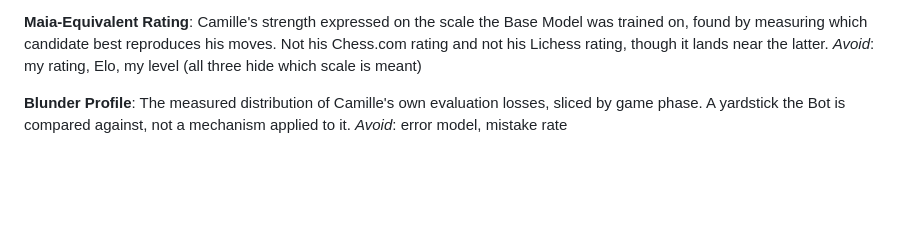
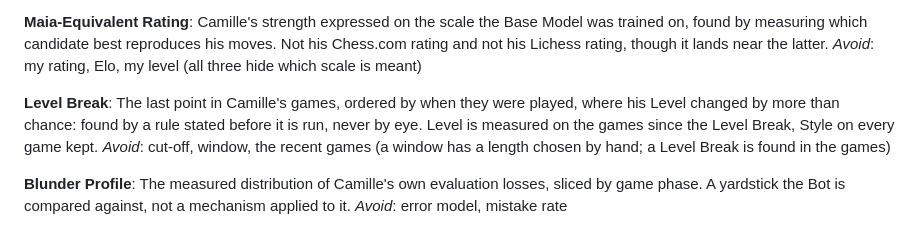
Before and after one commit to CamilleBochard/ChessMe, a Markdown page: CONTEXT.md, the part around the change. GitHub-like rendering; blank space fills up the shorter version.

```diff
--- a/CONTEXT.md
+++ b/CONTEXT.md
@@ -28,6 +28,14 @@ Camille's strength expressed on the scale the Base Model was trained on, found b
 measuring which candidate best reproduces his moves. Not his Chess.com rating and
 not his Lichess rating, though it lands near the latter.
 _Avoid_: my rating, Elo, my level (all three hide which scale is meant)
+
+**Level Break**:
+The last point in Camille's games, ordered by when they were played, where his
+Level changed by more than chance: found by a rule stated before it is run,
+never by eye. Level is measured on the games since the Level Break, Style on
+every game kept.
+_Avoid_: cut-off, window, the recent games (a window has a length chosen by
+hand; a Level Break is found in the games)
 
 **Blunder Profile**:
 The measured distribution of Camille's own evaluation losses, sliced by game
```
Also changed, not shown: docs/adr/0003-level-since-the-last-level-break-style-from-every-game.md (added, +44 -0 lines).
